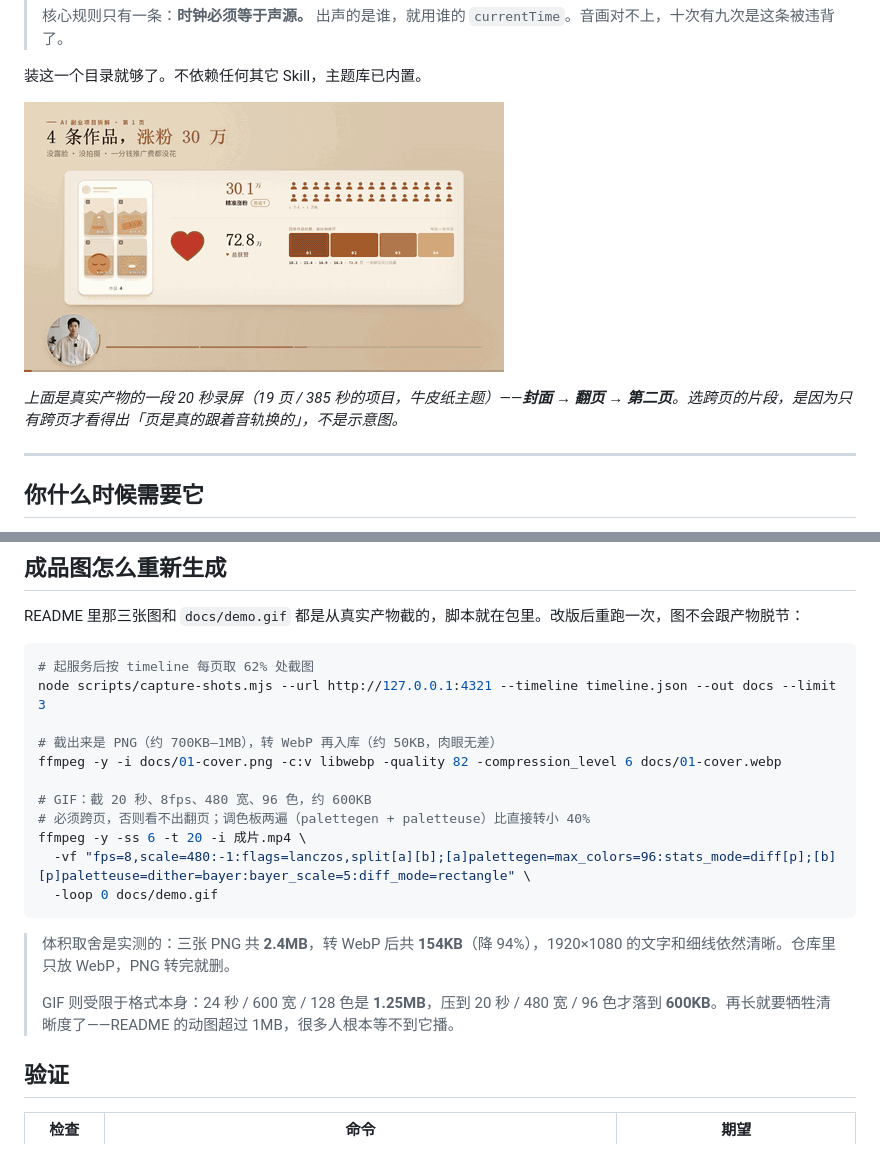
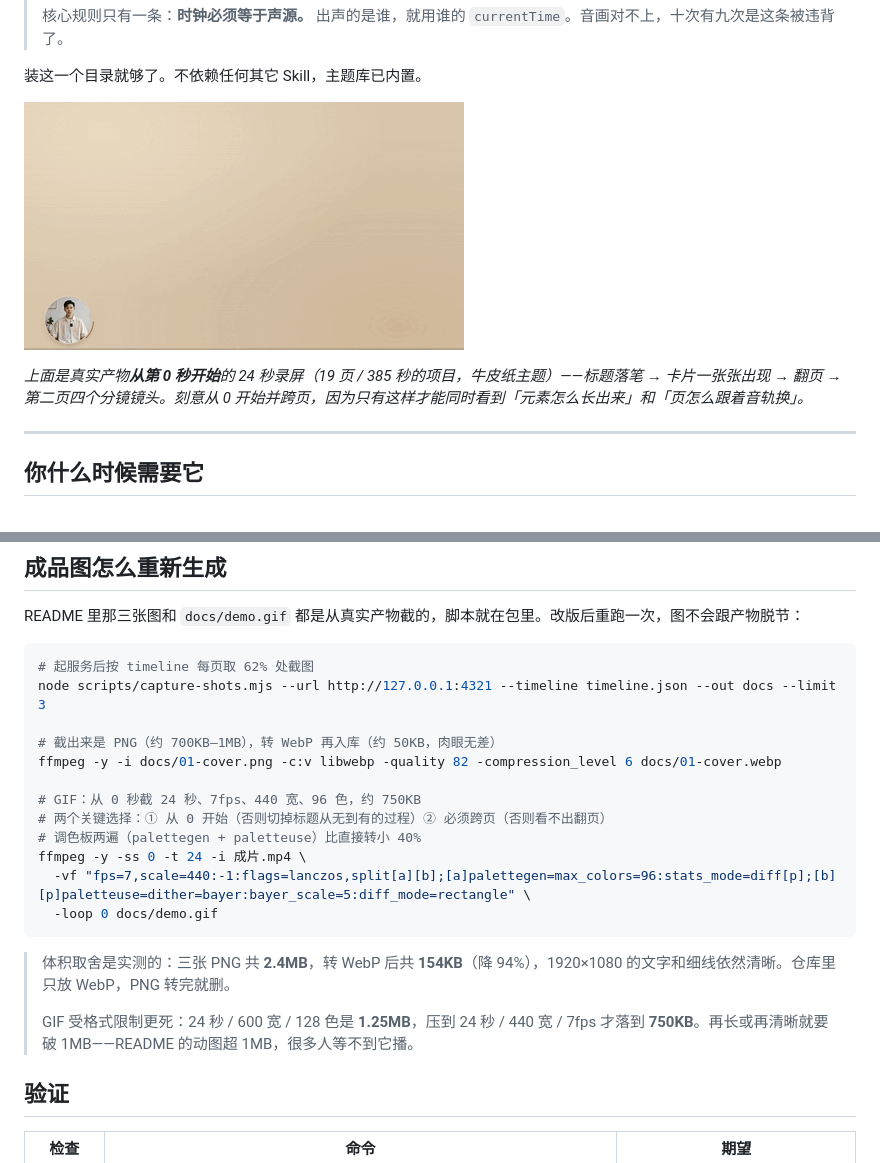
Before and after one commit to Rodegrs-lin/voice-to-deck, a Markdown page: README.md, 2 parts joined by grey strips. Drawn GitHub-style; pictures changed too: docs/demo.gif.

Commit message:
docs: demo.gif 改从第 0 秒开始（24 秒），补回标题从无到有的过程

````diff
--- a/README.md
+++ b/README.md
@@ -16,5 +16,5 @@
 
-*上面是真实产物的一段 20 秒录屏（19 页 / 385 秒的项目，牛皮纸主题）——**封面 → 翻页 → 第二页**。选跨页的片段，是因为只有跨页才看得出「页是真的跟着音轨换的」，不是示意图。*
+*上面是真实产物**从第 0 秒开始**的 24 秒录屏（19 页 / 385 秒的项目，牛皮纸主题）——标题落笔 → 卡片一张张出现 → 翻页 → 第二页四个分镜镜头。刻意从 0 开始并跨页，因为只有这样才能同时看到「元素怎么长出来」和「页怎么跟着音轨换」。*
 
 ---
 
@@ -215,16 +215,17 @@ node scripts/capture-shots.mjs --url http://127.0.0.1:4321 --timeline timeline.j
 # 截出来是 PNG（约 700KB–1MB），转 WebP 再入库（约 50KB，肉眼无差）
 ffmpeg -y -i docs/01-cover.png -c:v libwebp -quality 82 -compression_level 6 docs/01-cover.webp
 
-# GIF：截 20 秒、8fps、480 宽、96 色，约 600KB
-# 必须跨页，否则看不出翻页；调色板两遍（palettegen + paletteuse）比直接转小 40%
-ffmpeg -y -ss 6 -t 20 -i 成片.mp4 \
-  -vf "fps=8,scale=480:-1:flags=lanczos,split[a][b];[a]palettegen=max_colors=96:stats_mode=diff[p];[b][p]paletteuse=dither=bayer:bayer_scale=5:diff_mode=rectangle" \
+# GIF：从 0 秒截 24 秒、7fps、440 宽、96 色，约 750KB
+# 两个关键选择：① 从 0 开始（否则切掉标题从无到有的过程）② 必须跨页（否则看不出翻页）
+# 调色板两遍（palettegen + paletteuse）比直接转小 40%
+ffmpeg -y -ss 0 -t 24 -i 成片.mp4 \
+  -vf "fps=7,scale=440:-1:flags=lanczos,split[a][b];[a]palettegen=max_colors=96:stats_mode=diff[p];[b][p]paletteuse=dither=bayer:bayer_scale=5:diff_mode=rectangle" \
   -loop 0 docs/demo.gif
 ```
 
 > 体积取舍是实测的：三张 PNG 共 **2.4MB**，转 WebP 后共 **154KB**（降 94%），1920×1080 的文字和细线依然清晰。仓库里只放 WebP，PNG 转完就删。
 >
-> GIF 则受限于格式本身：24 秒 / 600 宽 / 128 色是 **1.25MB**，压到 20 秒 / 480 宽 / 96 色才落到 **600KB**。再长就要牺牲清晰度了——README 的动图超过 1MB，很多人根本等不到它播。
+> GIF 受格式限制更死：24 秒 / 600 宽 / 128 色是 **1.25MB**，压到 24 秒 / 440 宽 / 7fps 才落到 **750KB**。再长或再清晰就要破 1MB——README 的动图超 1MB，很多人等不到它播。
 
 ## 验证
 
````
Also changed, not shown: other parts of README.md (+1 -1 lines), README.en.md (+2 -2 lines).
